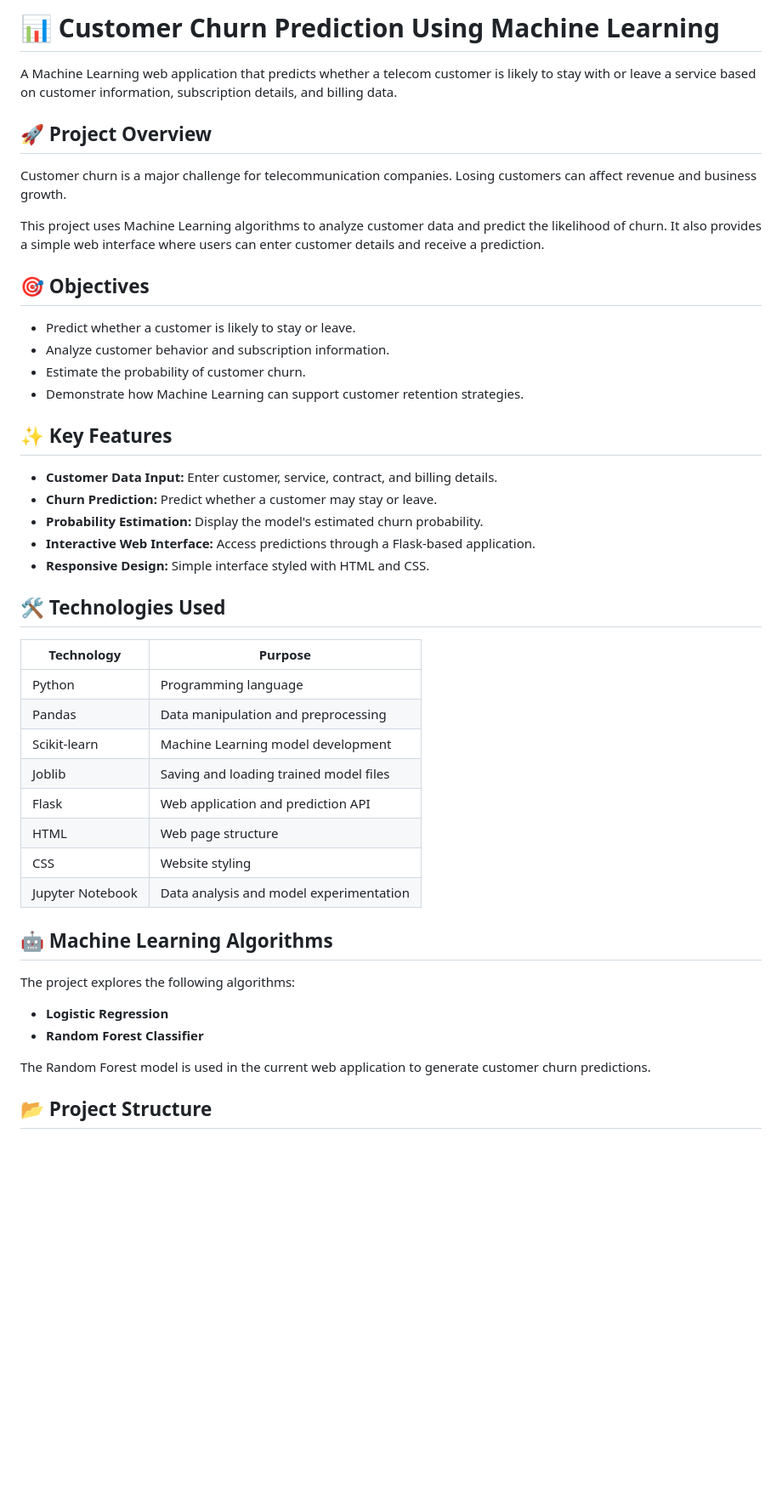
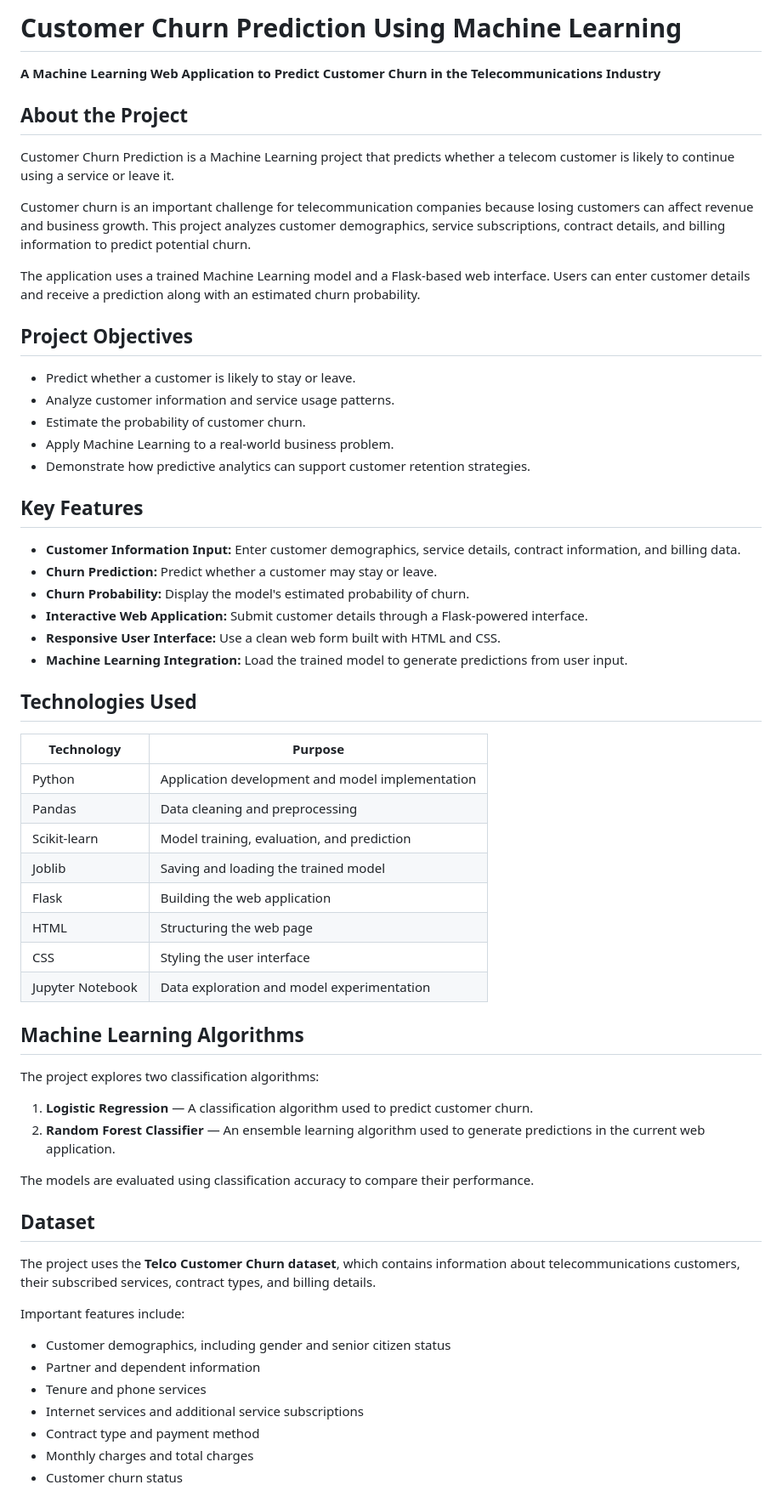
Before and after one commit to Kavitha-Dharmana/Customer-Churn-Prediction, a Markdown page: README.md, the part around one of its changes. Shown at 85% size. Rendered like a GitHub page; blank space fills up the shorter version.

```diff
--- a/README.md
+++ b/README.md
@@ -1,48 +1,65 @@
-# 📊 Customer Churn Prediction Using Machine Learning
+# Customer Churn Prediction Using Machine Learning
 
-A Machine Learning web application that predicts whether a telecom customer is likely to stay with or leave a service based on customer information, subscription details, and billing data.
+**A Machine Learning Web Application to Predict Customer Churn in the Telecommunications Industry**
 
-## 🚀 Project Overview
+## About the Project
 
-Customer churn is a major challenge for telecommunication companies. Losing customers can affect revenue and business growth.
+Customer Churn Prediction is a Machine Learning project that predicts whether a telecom customer is likely to continue using a service or leave it.
 
-This project uses Machine Learning algorithms to analyze customer data and predict the likelihood of churn. It also provides a simple web interface where users can enter customer details and receive a prediction.
+Customer churn is an important challenge for telecommunication companies because losing customers can affect revenue and business growth. This project analyzes customer demographics, service subscriptions, contract details, and billing information to predict potential churn.
 
-## 🎯 Objectives
+The application uses a trained Machine Learning model and a Flask-based web interface. Users can enter customer details and receive a prediction along with an estimated churn probability.
+
+## Project Objectives
 
 - Predict whether a customer is likely to stay or leave.
-- Analyze customer behavior and subscription information.
+- Analyze customer information and service usage patterns.
 - Estimate the probability of customer churn.
-- Demonstrate how Machine Learning can support customer retention strategies.
+- Apply Machine Learning to a real-world business problem.
+- Demonstrate how predictive analytics can support customer retention strategies.
 
-## ✨ Key Features
+## Key Features
 
-- **Customer Data Input:** Enter customer, service, contract, and billing details.
+- **Customer Information Input:** Enter customer demographics, service details, contract information, and billing data.
 - **Churn Prediction:** Predict whether a customer may stay or leave.
-- **Probability Estimation:** Display the model's estimated churn probability.
-- **Interactive Web Interface:** Access predictions through a Flask-based application.
-- **Responsive Design:** Simple interface styled with HTML and CSS.
+- **Churn Probability:** Display the model's estimated probability of churn.
+- **Interactive Web Application:** Submit customer details through a Flask-powered interface.
+- **Responsive User Interface:** Use a clean web form built with HTML and CSS.
+- **Machine Learning Integration:** Load the trained model to generate predictions from user input.
 
-## 🛠️ Technologies Used
+## Technologies Used
 
 | Technology | Purpose |
 |---|---|
-| Python | Programming language |
-| Pandas | Data manipulation and preprocessing |
-| Scikit-learn | Machine Learning model development |
-| Joblib | Saving and loading trained model files |
-| Flask | Web application and prediction API |
-| HTML | Web page structure |
-| CSS | Website styling |
-| Jupyter Notebook | Data analysis and model experimentation |
+| Python | Application development and model implementation |
+| Pandas | Data cleaning and preprocessing |
+| Scikit-learn | Model training, evaluation, and prediction |
+| Joblib | Saving and loading the trained model |
+| Flask | Building the web application |
+| HTML | Structuring the web page |
+| CSS | Styling the user interface |
+| Jupyter Notebook | Data exploration and model experimentation |
 
-## 🤖 Machine Learning Algorithms
+## Machine Learning Algorithms
 
-The project explores the following algorithms:
+The project explores two classification algorithms:
 
-- **Logistic Regression**
-- **Random Forest Classifier**
+1. **Logistic Regression** — A classification algorithm used to predict customer churn.
+2. **Random Forest Classifier** — An ensemble learning algorithm used to generate predictions in the current web application.
 
-The Random Forest model is used in the current web application to generate customer churn predictions.
+The models are evaluated using classification accuracy to compare their performance.
 
-## 📂 Project Structure
+## Dataset
+
+The project uses the **Telco Customer Churn dataset**, which contains information about telecommunications customers, their subscribed services, contract types, and billing details.
+
+Important features include:
+
+- Customer demographics, including gender and senior citizen status
+- Partner and dependent information
+- Tenure and phone services
+- Internet services and additional service subscriptions
+- Contract type and payment method
+- Monthly charges and total charges
+- Customer churn status
+
```
Also changed, not shown: other parts of README.md (+82 -59 lines).
